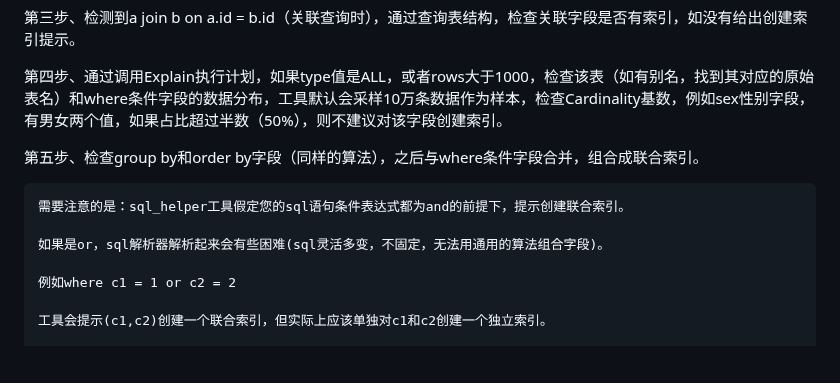
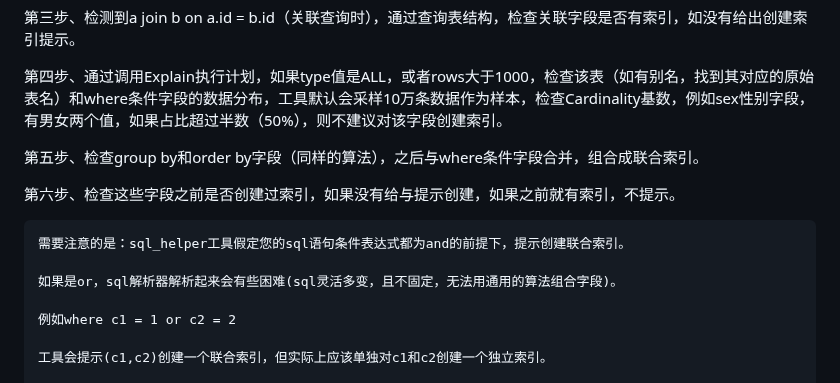
Before and after one commit to hcymysql/sql_helper, a Markdown page: README.md, the part around the change. Drawn GitHub-style; blank space fills up the shorter version.

```diff
--- a/README.md
+++ b/README.md
@@ -16,9 +16,11 @@ sql_helper 工具是一个开源项目，其主要功能是自动判断条件字
 
 第五步、检查group by和order by字段（同样的算法），之后与where条件字段合并，组合成联合索引。
 
+第六步、检查这些字段之前是否创建过索引，如果没有给与提示创建，如果之前就有索引，不提示。
+
     需要注意的是：sql_helper工具假定您的sql语句条件表达式都为and的前提下，提示创建联合索引。
 
-    如果是or，sql解析器解析起来会有些困难(sql灵活多变，不固定，无法用通用的算法组合字段)。
+    如果是or，sql解析器解析起来会有些困难(sql灵活多变，且不固定，无法用通用的算法组合字段)。
 
     例如where c1 = 1 or c2 = 2
 
```
